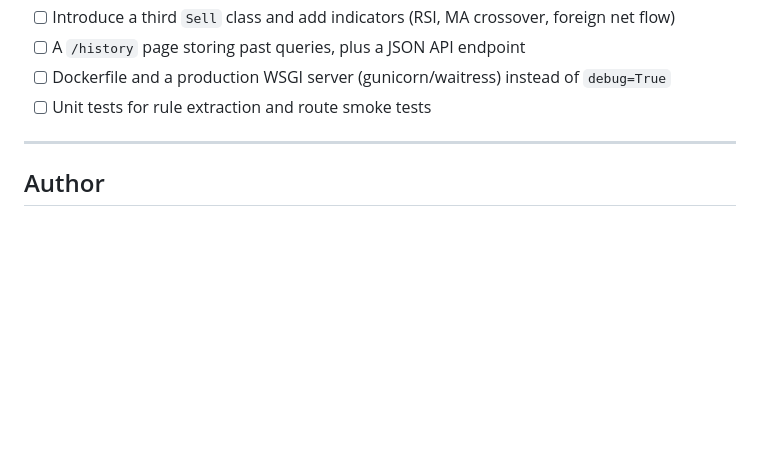
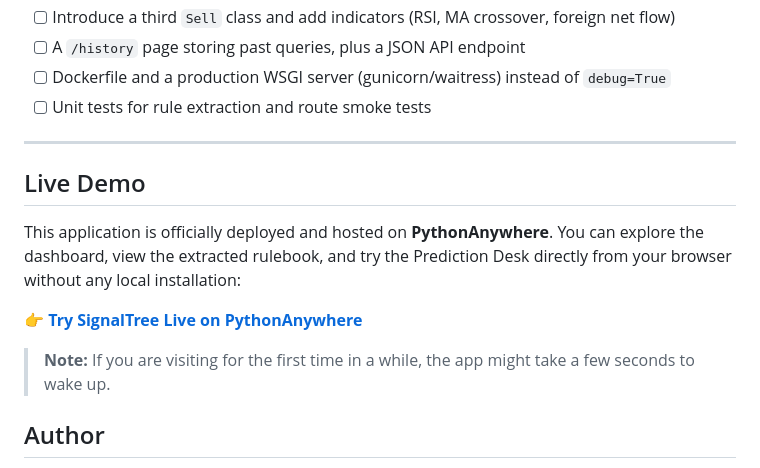
Before and after one commit to sidafi/signaltree-expert-system, a Markdown page: README.md, the part around the change. Rendered like a GitHub page; blank space fills up the shorter version.

```diff
--- a/README.md
+++ b/README.md
@@ -409,6 +409,14 @@ On the dashboard, hovering or keyboard-focusing any node reveals a short explana
 
 ---
 
+## Live Demo
+
+This application is officially deployed and hosted on **PythonAnywhere**. You can explore the dashboard, view the extracted rulebook, and try the Prediction Desk directly from your browser without any local installation:
+
+👉 **[Try SignalTree Live on PythonAnywhere](https://daffi.pythonanywhere.com/)**
+
+> **Note:** If you are visiting for the first time in a while, the app might take a few seconds to wake up.
+
 ## Author
 
 **Muhammad Daffi Izzuddin**
```
